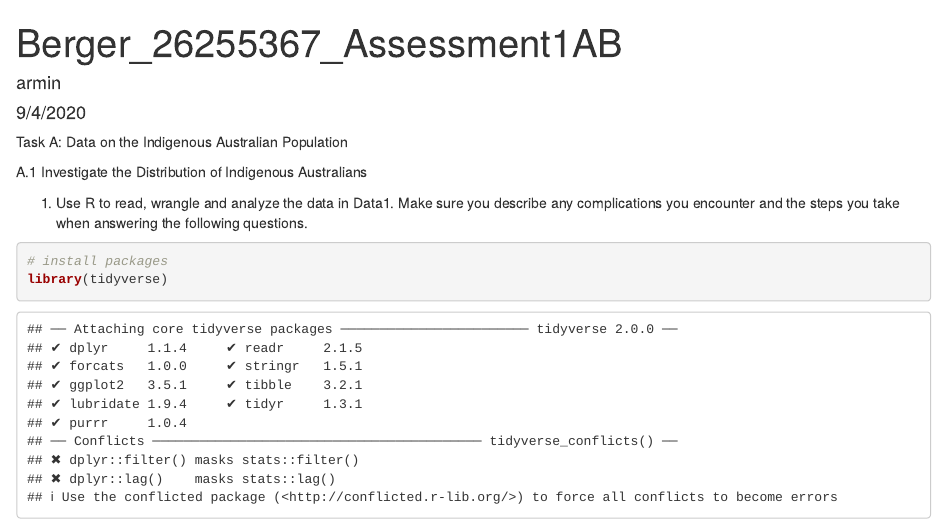
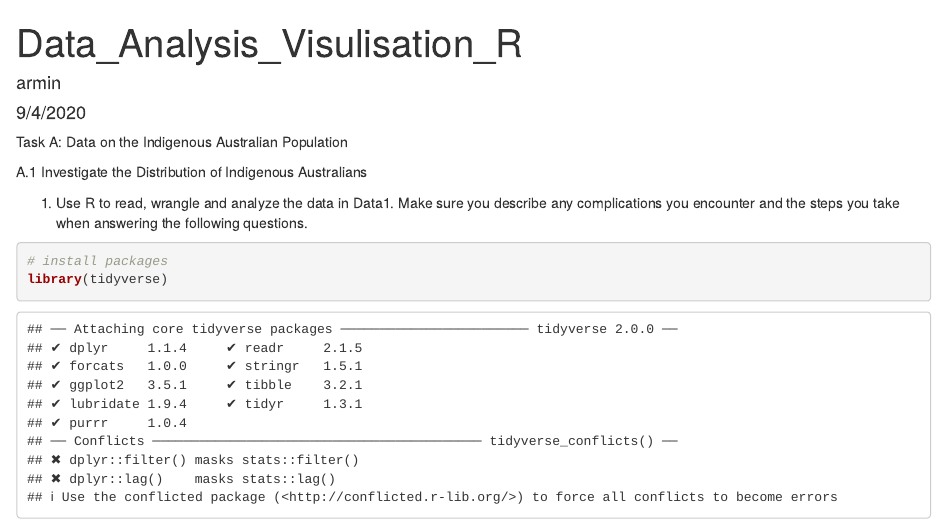
Before and after one commit to aber0016/Data_Analysis_Visulisation_R, an R Markdown document (Data_Analysis_Visulisation_R.Rmd): the page in a window 1100 px wide, from its top. Rendered offline with R 4.5, knitr and Pandoc, with nearby package versions; some code elsewhere in the file could not run offline.

Commit message:
Update Data_Analysis_Visulisation_R.Rmd

```diff
--- a/Data_Analysis_Visulisation_R.Rmd
+++ b/Data_Analysis_Visulisation_R.Rmd
@@ -1,5 +1,5 @@
 ---
-title: "Berger_26255367_Assessment1AB"
+title: "Data_Analysis_Visulisation_R"
 author: "armin"
 date: "9/4/2020"
 output: html_document
```
